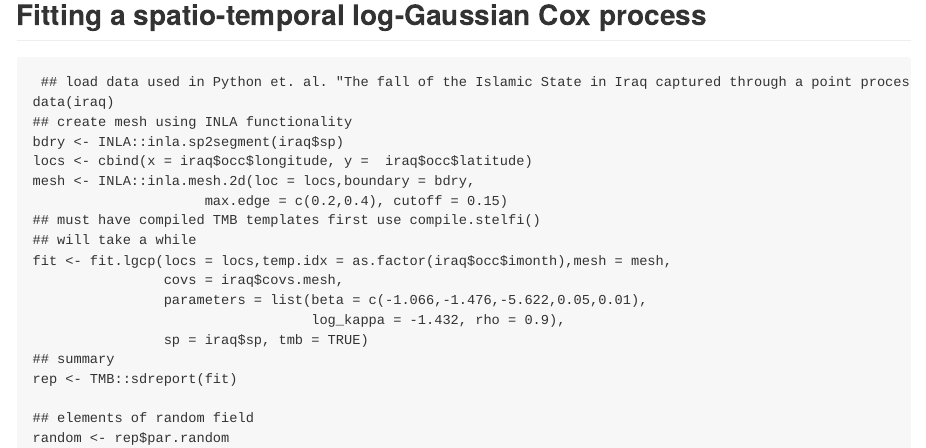
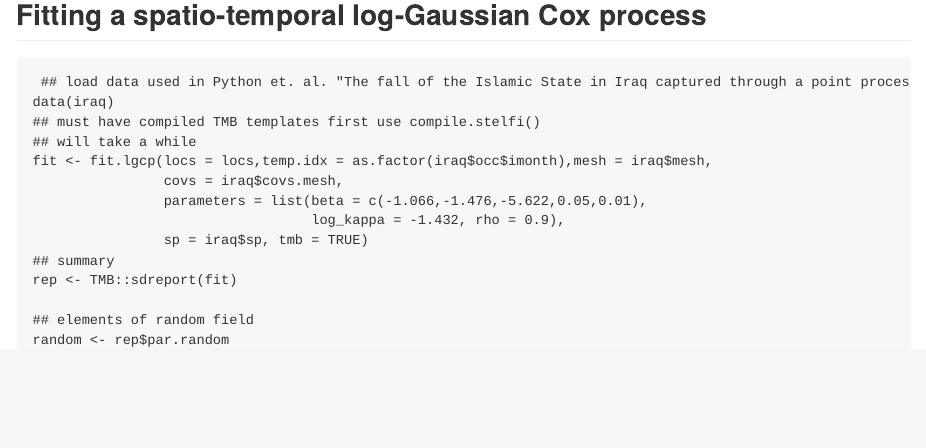
Before and after one commit to cmjt/stelfi, an R Markdown document (inst/docs/README.Rmd): the page in a window 1100 px wide, from 750 px down. The pictures show the output file README.md that the author committed with the source, drawn offline in the style of GitHub.

Commit message:
updating readme for iraq example

````diff
--- a/inst/docs/README.Rmd
+++ b/inst/docs/README.Rmd
@@ -79,14 +79,9 @@ mtext(1,line = 1, at = c(start,end),text = c("NIWA \n tweeted","USB owner \n fou
 ```{r lgcp tmb,eval = FALSE}
  ## load data used in Python et. al. "The fall of the Islamic State in Iraq captured through a point process approach."
 data(iraq)
-## create mesh using INLA functionality
-bdry <- INLA::inla.sp2segment(iraq$sp)
-locs <- cbind(x = iraq$occ$longitude, y =  iraq$occ$latitude)
-mesh <- INLA::inla.mesh.2d(loc = locs,boundary = bdry,
-                     max.edge = c(0.2,0.4), cutoff = 0.15)
 ## must have compiled TMB templates first use compile.stelfi()
 ## will take a while
-fit <- fit.lgcp(locs = locs,temp.idx = as.factor(iraq$occ$imonth),mesh = mesh,
+fit <- fit.lgcp(locs = locs,temp.idx = as.factor(iraq$occ$imonth),mesh = iraq$mesh,
                 covs = iraq$covs.mesh,
                 parameters = list(beta = c(-1.066,-1.476,-5.622,0.05,0.01),
                                   log_kappa = -1.432, rho = 0.9),
````
Also changed, not shown: README.md, inst/docs/README.Rmd (2 more changed lines), 2 other files.
